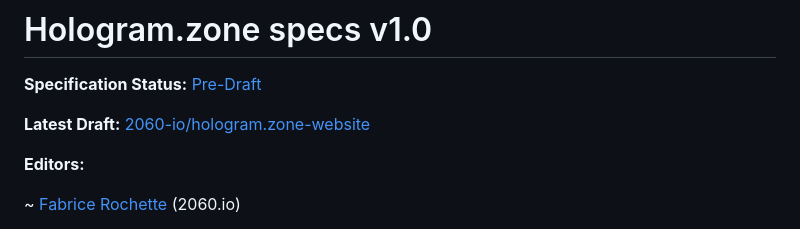
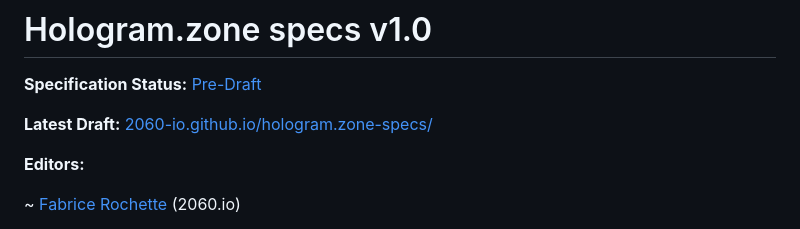
Before and after one commit to 2060-io/hologram.zone-specs, a Markdown page: specs/spec.md, the part around the change. GitHub-like rendering.

Commit message:
broken url updates
Signed-off-by: Fabrice Rochette <f@2060.io>

```diff
--- a/specs/spec.md
+++ b/specs/spec.md
@@ -2,7 +2,7 @@
 
 **Specification Status:** [Pre-Draft](https://github.com/decentralized-identity/org/blob/master/work-item-lifecycle.md)
 
-**Latest Draft:** [2060-io/hologram.zone-website](https://github.com/hologram.zone-website)
+**Latest Draft:** [2060-io.github.io/hologram.zone-specs/](https://2060-io.github.io/hologram.zone-specs/)
 
 **Editors:**
 
```
